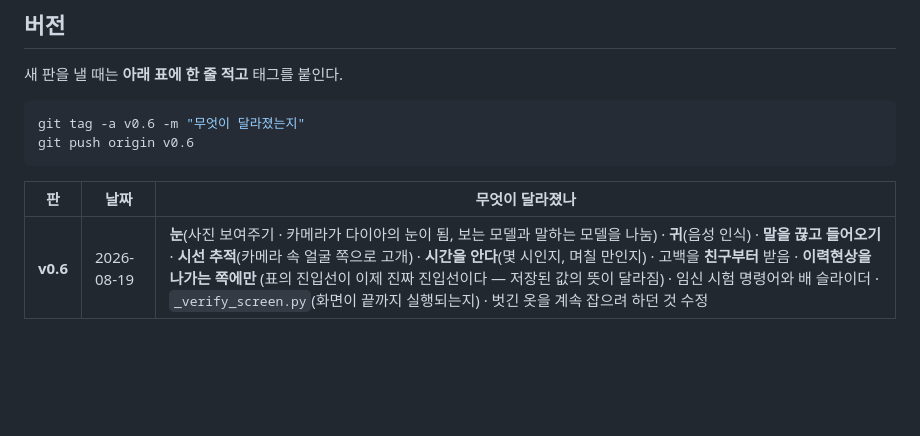
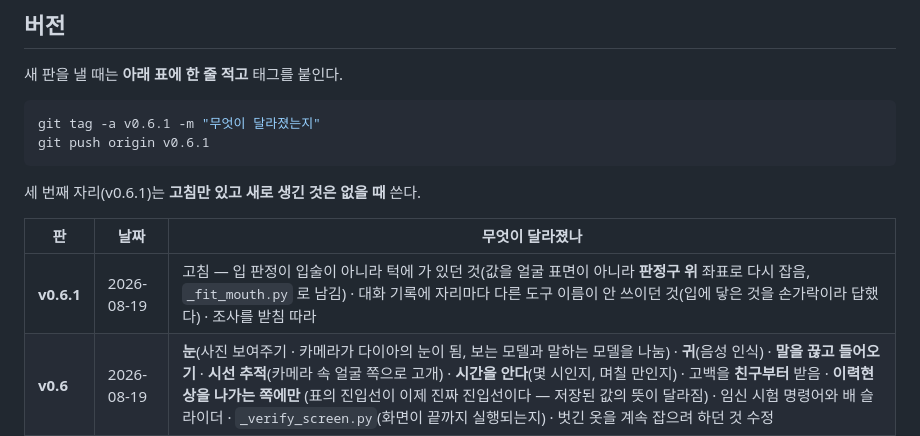
Before and after one commit to park22397-svg/daimond, a Markdown page: README.md, the part around the change. GitHub-like rendering; blank space fills up the shorter version.

Commit message:
README 에 v0.6.1
Co-Authored-By: Claude Opus 5 (1M context) <noreply@anthropic.com>

````diff
--- a/README.md
+++ b/README.md
@@ -156,12 +156,15 @@ python _verify_stages.py        # 관계 단계의 말투가 어긋나지 않는
 새 판을 낼 때는 **아래 표에 한 줄 적고** 태그를 붙인다.
 
 ```bash
-git tag -a v0.6 -m "무엇이 달라졌는지"
-git push origin v0.6
+git tag -a v0.6.1 -m "무엇이 달라졌는지"
+git push origin v0.6.1
 ```
+
+세 번째 자리(v0.6.1)는 **고침만 있고 새로 생긴 것은 없을 때** 쓴다.
 
 | 판 | 날짜 | 무엇이 달라졌나 |
 |---|---|---|
+| **v0.6.1** | 2026-08-19 | 고침 — 입 판정이 입술이 아니라 턱에 가 있던 것(값을 얼굴 표면이 아니라 **판정구 위** 좌표로 다시 잡음, `_fit_mouth.py` 로 남김) · 대화 기록에 자리마다 다른 도구 이름이 안 쓰이던 것(입에 닿은 것을 손가락이라 답했다) · 조사를 받침 따라 |
 | **v0.6** | 2026-08-19 | **눈**(사진 보여주기 · 카메라가 다이아의 눈이 됨, 보는 모델과 말하는 모델을 나눔) · **귀**(음성 인식) · **말을 끊고 들어오기** · **시선 추적**(카메라 속 얼굴 쪽으로 고개) · **시간을 안다**(몇 시인지, 며칠 만인지) · 고백을 **친구부터** 받음 · **이력현상을 나가는 쪽에만** (표의 진입선이 이제 진짜 진입선이다 — 저장된 값의 뜻이 달라짐) · 임신 시험 명령어와 배 슬라이더 · `_verify_screen.py`(화면이 끝까지 실행되는지) · 벗긴 옷을 계속 잡으려 하던 것 수정 |
 | **v0.5** | 2026-08-19 | **1인칭 상대**(카메라가 곧 눈. 조이스틱·방향키·앉기·점프, 다이아가 보고 따라오고 비켜섬) · **입맞춤**(얼굴을 들이대면 눈을 감고 기다린다) · **아이**(순종 50에서 약속 → 절정 5번 → 배가 불러 옴) · 모델을 `gemma4:12b` 로 (서버 VRAM 이 모자라 31b 가 5.5토큰/초까지 떨어짐, 말투는 6/6 동일) · **TTS 가 61% 지점에서 끊기던 것** 고침 · 잠결 얼굴 · 방을 6m 로 넓힘 · 💤 가 머리를 따라감 · 검사 셋이 옛 기준으로 실패하던 것 고침 · 표정 잠금 다시 뜸(31개) |
 | **v0.4** | 2026-08-18 | 호감 눈금 2배 · **고백**(연인이 되어야 광기로) · **기분**(친밀도와 별개) · **순종**(상한 위의 두 번째 저울) · **만화 얼굴 11개** · 몸/옷 겹치기 · 옷 두 번 눌러 벗기 · TTS · 표정 수치 잠금 · 픽셀창 |
````
